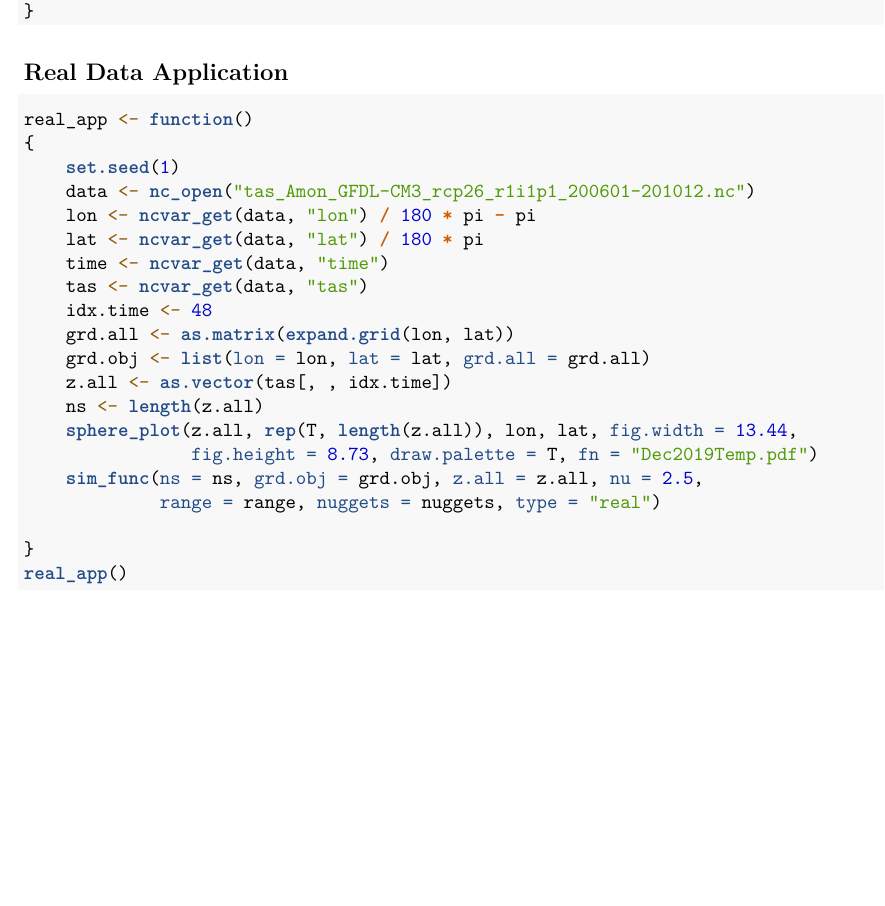
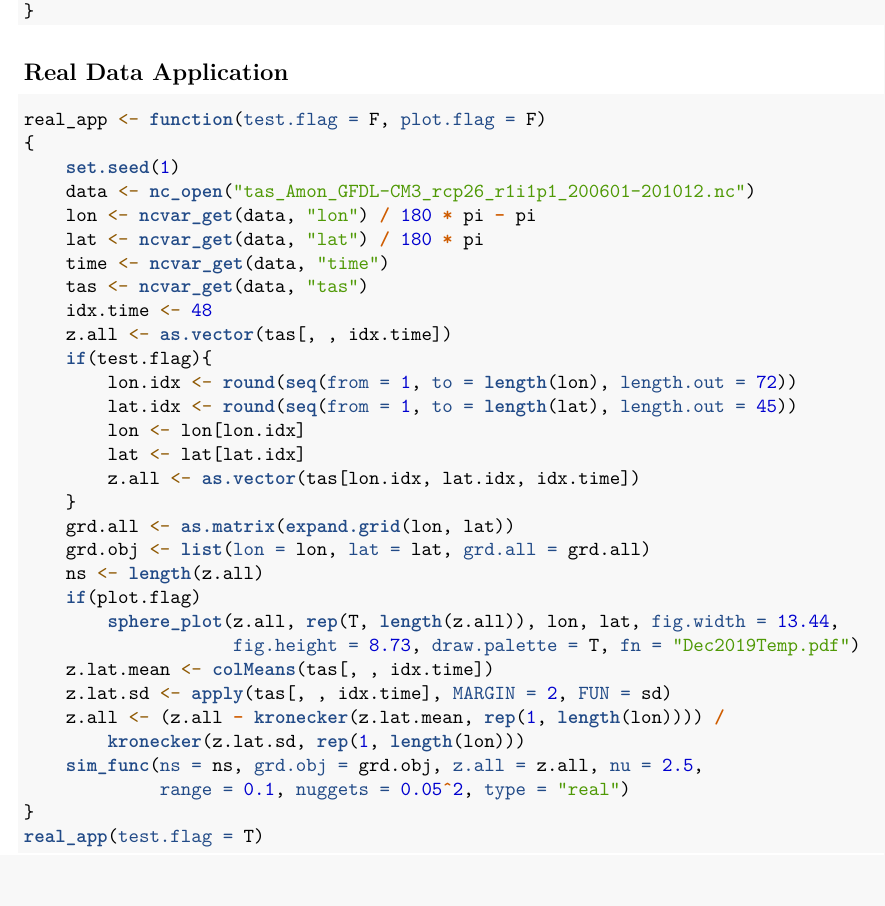
Before and after one commit to katzfuss-group/sphere-local-aniso-cov, an R Markdown document (fig_tbl.Rmd): part of page 2 of 2, cut so that both start at the same text, the shorter picture padded with empty space. Rendered offline with R 4.5, knitr and Pandoc, then LaTeX, with nearby package versions.

Commit message:
Real data application study. Data are standardized latitudinally.

````diff
--- a/fig_tbl.Rmd
+++ b/fig_tbl.Rmd
@@ -85,7 +85,7 @@ for(fn in list.files(pattern = "(rect|rand).*RData")){
 ## Real Data Application
 
 ```{r real data, eval = F}
-real_app <- function()
+real_app <- function(test.flag = F, plot.flag = F)
 {
     set.seed(1)
     data <- nc_open("tas_Amon_GFDL-CM3_rcp26_r1i1p1_200601-201012.nc")
@@ -94,15 +94,26 @@ real_app <- function()
     time <- ncvar_get(data, "time")
     tas <- ncvar_get(data, "tas")
     idx.time <- 48
+    z.all <- as.vector(tas[, , idx.time])
+    if(test.flag){
+        lon.idx <- round(seq(from = 1, to = length(lon), length.out = 72))
+        lat.idx <- round(seq(from = 1, to = length(lat), length.out = 45))
+        lon <- lon[lon.idx]
+        lat <- lat[lat.idx]
+        z.all <- as.vector(tas[lon.idx, lat.idx, idx.time])
+    }
     grd.all <- as.matrix(expand.grid(lon, lat))
     grd.obj <- list(lon = lon, lat = lat, grd.all = grd.all)
-    z.all <- as.vector(tas[, , idx.time])
     ns <- length(z.all)
-    sphere_plot(z.all, rep(T, length(z.all)), lon, lat, fig.width = 13.44,
-                fig.height = 8.73, draw.palette = T, fn = "Dec2019Temp.pdf")
+    if(plot.flag)
+        sphere_plot(z.all, rep(T, length(z.all)), lon, lat, fig.width = 13.44,
+                    fig.height = 8.73, draw.palette = T, fn = "Dec2019Temp.pdf")
+    z.lat.mean <- colMeans(tas[, , idx.time])
+    z.lat.sd <- apply(tas[, , idx.time], MARGIN = 2, FUN = sd)
+    z.all <- (z.all - kronecker(z.lat.mean, rep(1, length(lon)))) /
+        kronecker(z.lat.sd, rep(1, length(lon)))
     sim_func(ns = ns, grd.obj = grd.obj, z.all = z.all, nu = 2.5,
-             range = range, nuggets = nuggets, type = "real")
-
+             range = 0.1, nuggets = 0.05^2, type = "real")
 }
-real_app()
+real_app(test.flag = T)
 ```
````
